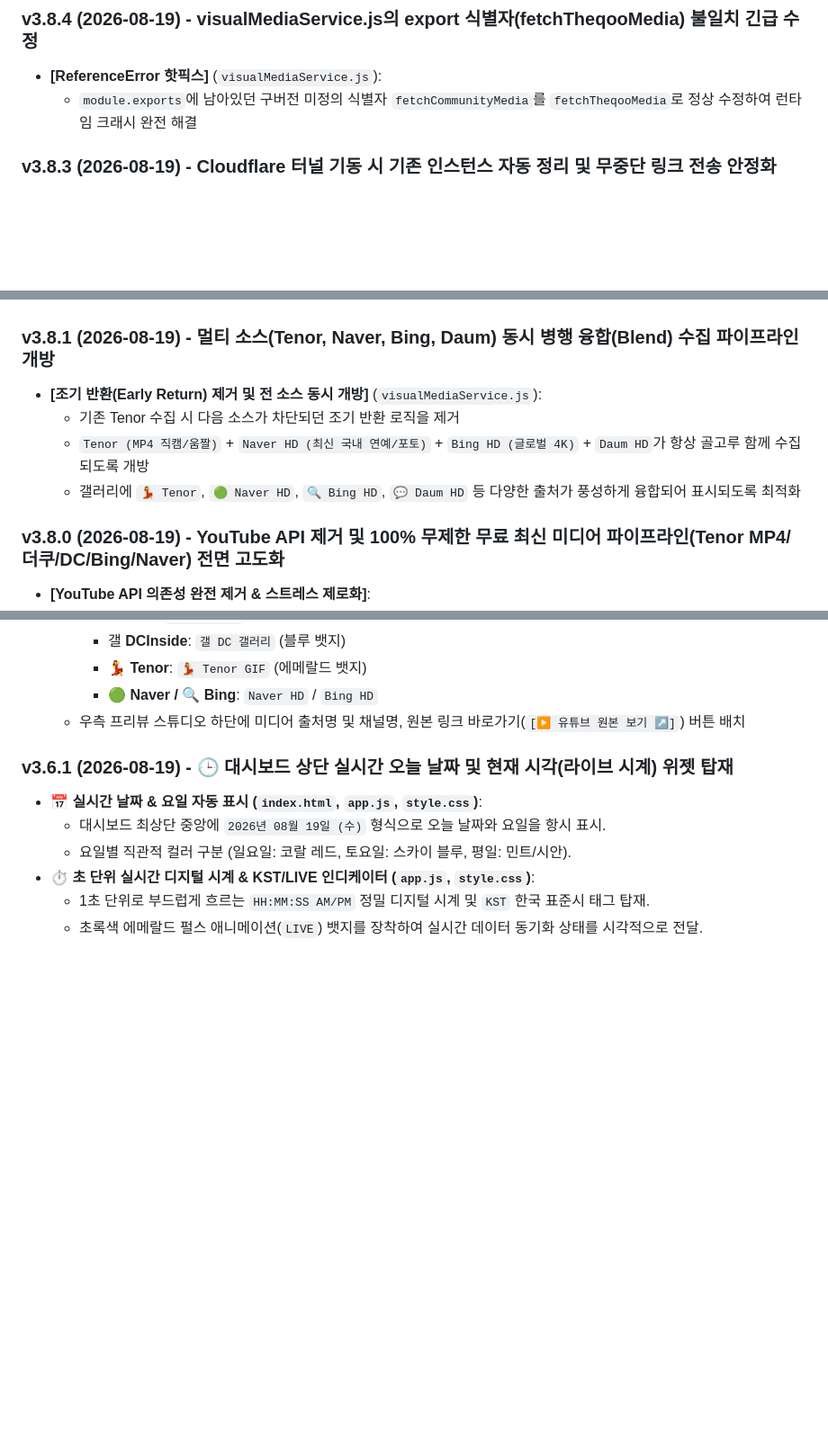
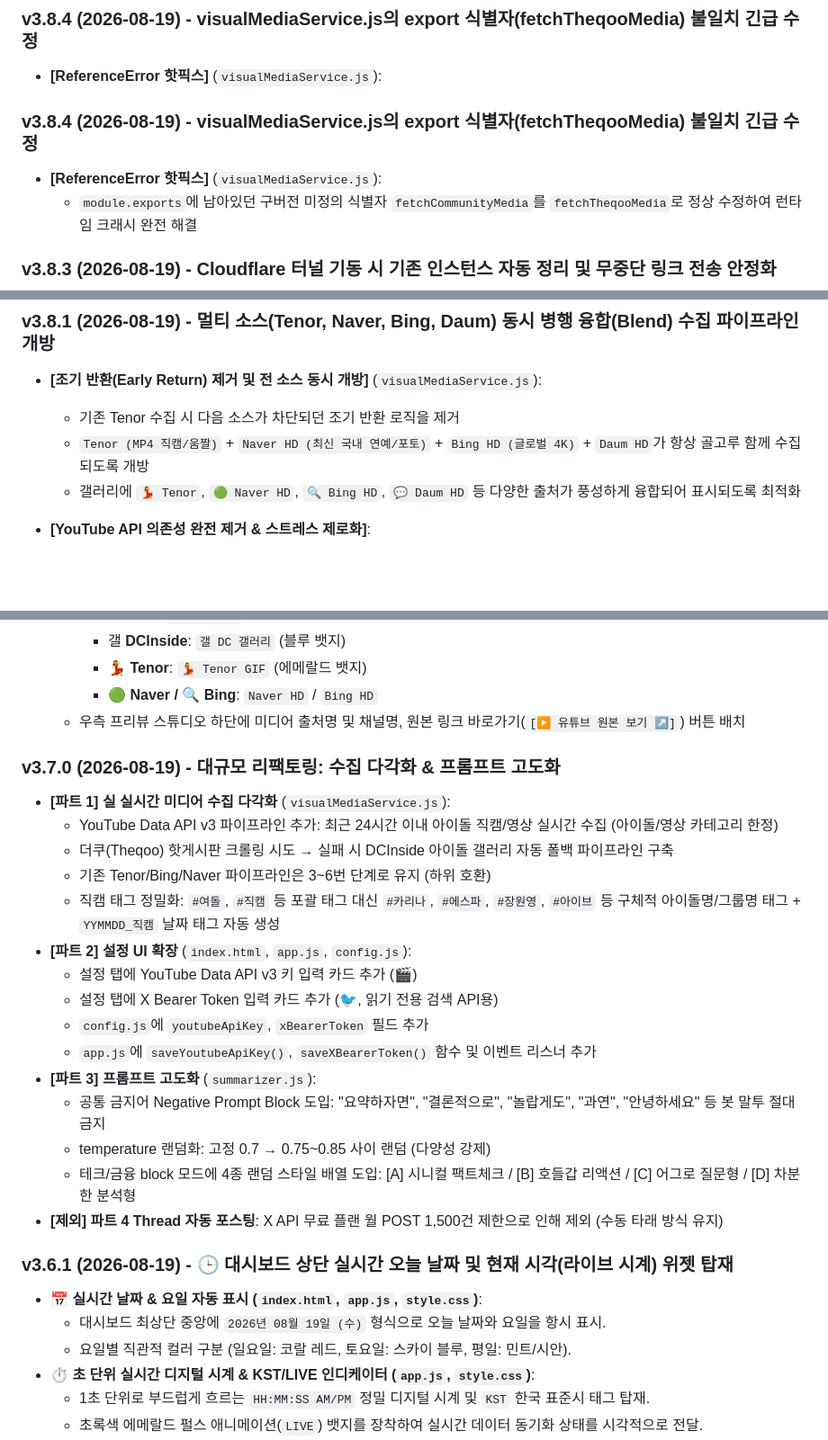
Before and after one commit to JookJookE/x-dashboard, a Markdown page: PROJECT_SPEC.md, 3 parts joined by grey strips. Shown at 90% size. Drawn GitHub-style; blank space fills up the shorter version.

```diff
--- a/PROJECT_SPEC.md
+++ b/PROJECT_SPEC.md
@@ -121,6 +121,9 @@
 ### v3.8.4 (2026-08-19) - visualMediaService.js의 export 식별자(fetchTheqooMedia) 불일치 긴급 수정
 
 - **[ReferenceError 핫픽스]** (`visualMediaService.js`):
+### v3.8.4 (2026-08-19) - visualMediaService.js의 export 식별자(fetchTheqooMedia) 불일치 긴급 수정
+
+- **[ReferenceError 핫픽스]** (`visualMediaService.js`):
   - `module.exports`에 남아있던 구버전 미정의 식별자 `fetchCommunityMedia`를 `fetchTheqooMedia`로 정상 수정하여 런타임 크래시 완전 해결
 
 ### v3.8.3 (2026-08-19) - Cloudflare 터널 기동 시 기존 인스턴스 자동 정리 및 무중단 링크 전송 안정화
@@ -143,8 +146,6 @@
   - 기존 Tenor 수집 시 다음 소스가 차단되던 조기 반환 로직을 제거
   - `Tenor (MP4 직캠/움짤)` + `Naver HD (최신 국내 연예/포토)` + `Bing HD (글로벌 4K)` + `Daum HD`가 항상 골고루 함께 수집되도록 개방
   - 갤러리에 `💃 Tenor`, `🟢 Naver HD`, `🔍 Bing HD`, `💬 Daum HD` 등 다양한 출처가 풍성하게 융합되어 표시되도록 최적화
-
-### v3.8.0 (2026-08-19) - YouTube API 제거 및 100% 무제한 무료 최신 미디어 파이프라인(Tenor MP4/더쿠/DC/Bing/Naver) 전면 고도화
 
 - **[YouTube API 의존성 완전 제거 & 스트레스 제로화]**:
   - 복잡하고 실효성 낮던 YouTube API 및 10,000 쿼터 제한 모니터링 시스템을 완전 제거
@@ -205,6 +206,24 @@
     - 💃 **Tenor**: `💃 Tenor GIF` (에메랄드 뱃지)
     - 🟢 **Naver / 🔍 Bing**: `Naver HD` / `Bing HD`
   - 우측 프리뷰 스튜디오 하단에 미디어 출처명 및 채널명, 원본 링크 바로가기(`[▶ 유튜브 원본 보기 ↗]`) 버튼 배치
+
+### v3.7.0 (2026-08-19) - 대규모 리팩토링: 수집 다각화 & 프롬프트 고도화
+
+- **[파트 1] 실 실시간 미디어 수집 다각화** (`visualMediaService.js`):
+  - YouTube Data API v3 파이프라인 추가: 최근 24시간 이내 아이돌 직캠/영상 실시간 수집 (아이돌/영상 카테고리 한정)
+  - 더쿠(Theqoo) 핫게시판 크롤링 시도 → 실패 시 DCInside 아이돌 갤러리 자동 폴백 파이프라인 구축
+  - 기존 Tenor/Bing/Naver 파이프라인은 3~6번 단계로 유지 (하위 호환)
+  - 직캠 태그 정밀화: `#여돌`, `#직캠` 등 포괄 태그 대신 `#카리나`, `#에스파`, `#장원영`, `#아이브` 등 구체적 아이돌명/그룹명 태그 + `YYMMDD_직캠` 날짜 태그 자동 생성
+- **[파트 2] 설정 UI 확장** (`index.html`, `app.js`, `config.js`):
+  - 설정 탭에 YouTube Data API v3 키 입력 카드 추가 (🎬)
+  - 설정 탭에 X Bearer Token 입력 카드 추가 (🐦, 읽기 전용 검색 API용)
+  - `config.js`에 `youtubeApiKey`, `xBearerToken` 필드 추가
+  - `app.js`에 `saveYoutubeApiKey()`, `saveXBearerToken()` 함수 및 이벤트 리스너 추가
+- **[파트 3] 프롬프트 고도화** (`summarizer.js`):
+  - 공통 금지어 Negative Prompt Block 도입: "요약하자면", "결론적으로", "놀랍게도", "과연", "안녕하세요" 등 봇 말투 절대 금지
+  - temperature 랜덤화: 고정 0.7 → 0.75~0.85 사이 랜덤 (다양성 강제)
+  - 테크/금융 block 모드에 4종 랜덤 스타일 배열 도입: [A] 시니컬 팩트체크 / [B] 호들갑 리액션 / [C] 어그로 질문형 / [D] 차분한 분석형
+- **[제외] 파트 4 Thread 자동 포스팅**: X API 무료 플랜 월 POST 1,500건 제한으로 인해 제외 (수동 타래 방식 유지)
 
 ### v3.6.1 (2026-08-19) - 🕒 대시보드 상단 실시간 오늘 날짜 및 현재 시각(라이브 시계) 위젯 탑재
 - 📅 **실시간 날짜 & 요일 자동 표시 (`index.html`, `app.js`, `style.css`)**:
```
